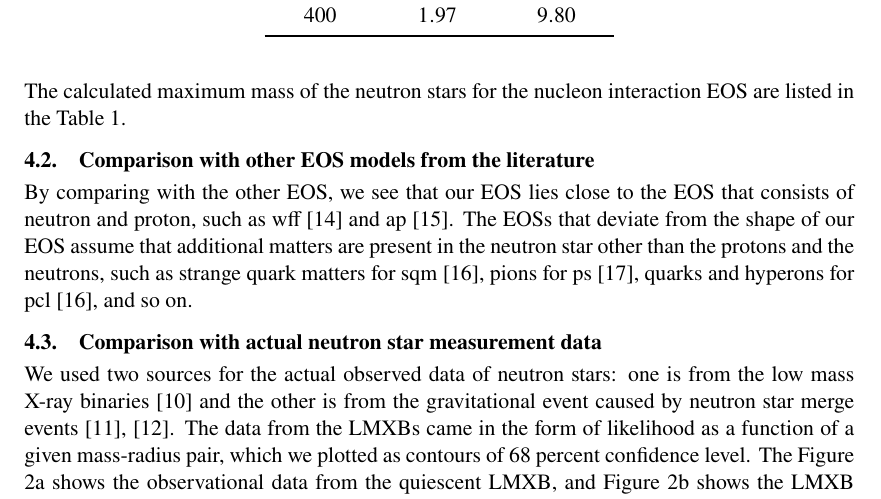
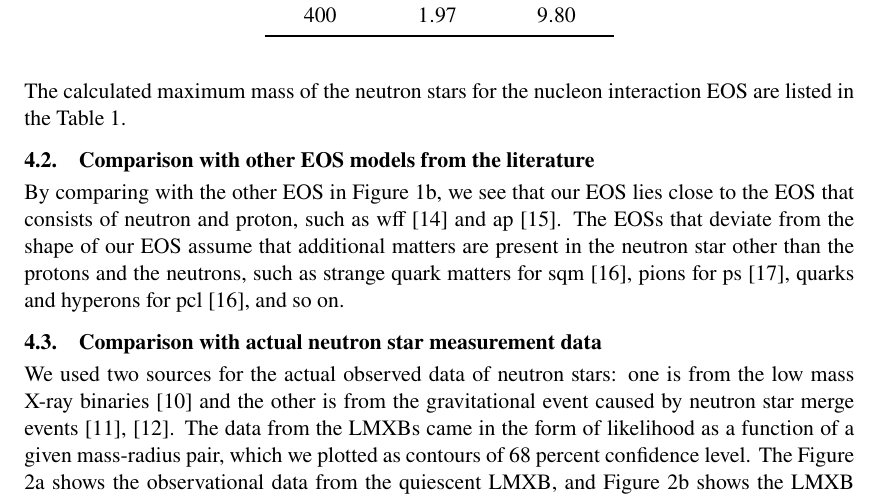
Before and after one commit to lacc97/ComputingTheoryProjectY2, a LaTeX document (Report/report.tex): part of page 7 of 9, cut so that both start at the same text. Compiled offline with pdfLaTeX.

Commit message:
Add reference to figure with comparison with literature

```diff
--- a/Report/report.tex
+++ b/Report/report.tex
@@ -193,7 +193,7 @@
             The calculated maximum mass of the neutron stars for the nucleon interaction EOS are listed in the Table \ref{tab/max.mass}.
 
         \subsection{Comparison with other EOS models from the literature}
-            By comparing with the other EOS, we see that our EOS lies close to the EOS that consists of neutron and proton, such as wff \parencite{wff.1988} and ap \parencite{ap.1998}. The EOSs that deviate from the shape of our EOS assume that additional matters are present in the neutron star other than the protons and the neutrons, such as strange quark matters for sqm \parencite{sqm.pcl.1995}, pions for ps \parencite{ps.1975}, quarks and hyperons for pcl \parencite{sqm.pcl.1995}, and so on.
+            By comparing with the other EOS in Figure \ref{fig/comparison.paper}, we see that our EOS lies close to the EOS that consists of neutron and proton, such as wff \parencite{wff.1988} and ap \parencite{ap.1998}. The EOSs that deviate from the shape of our EOS assume that additional matters are present in the neutron star other than the protons and the neutrons, such as strange quark matters for sqm \parencite{sqm.pcl.1995}, pions for ps \parencite{ps.1975}, quarks and hyperons for pcl \parencite{sqm.pcl.1995}, and so on.
 
 
         \subsection{Comparison with actual neutron star measurement data}
```
